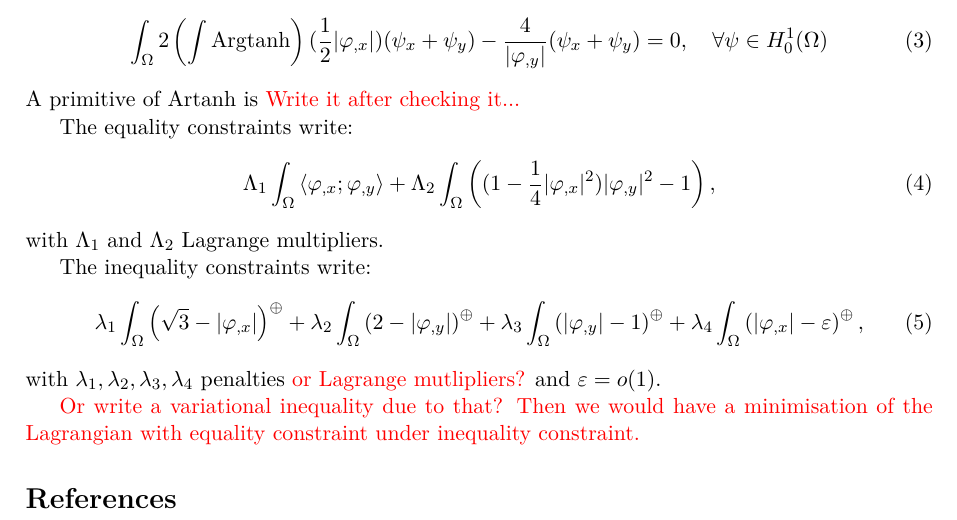
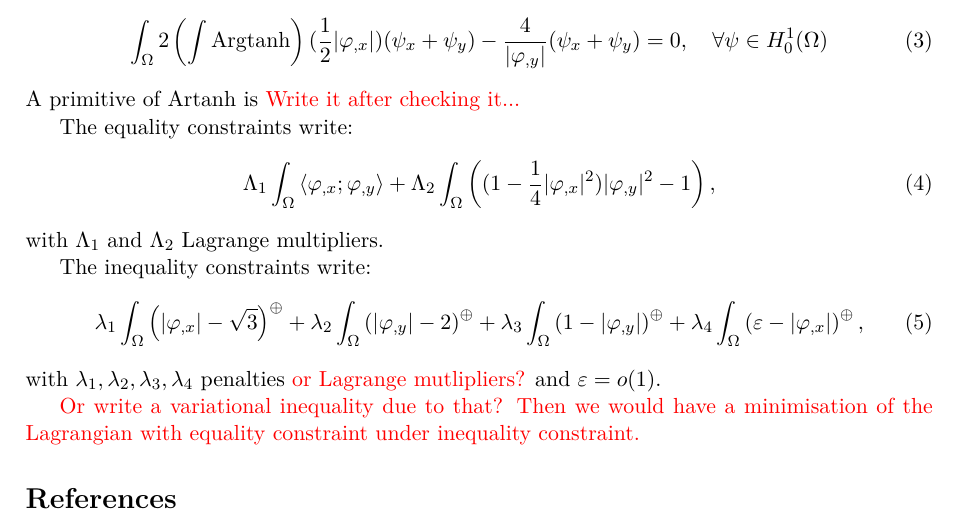
Before and after one commit to marazzaf/Miura, a LaTeX paper (Miura.tex): part of the page, cut so that both start at the same text. Compiled offline with pdfLaTeX.

Commit message:
Corrected mistakes in the inequality constraints.

```diff
--- a/Miura.tex
+++ b/Miura.tex
@@ -60,7 +60,7 @@ The inequality constraints write:
 %\end{equation}
 \begin{equation}
 \label{eq:inequality constraints energy}
-\lambda_1 \int_{\Omega} \left(\sqrt{3} - |\varphi_{,x}| \right)^\oplus + \lambda_2 \int_{\Omega} \left(2 - |\varphi_{,y}| \right)^\oplus + \lambda_3 \int_{\Omega} \left(|\varphi_{,y}| - 1 \right)^\oplus + \lambda_4 \int_{\Omega} \left(|\varphi_{,x}| - \varepsilon \right)^\oplus,
+\lambda_1 \int_{\Omega} \left(|\varphi_{,x}| - \sqrt{3} \right)^\oplus + \lambda_2 \int_{\Omega} \left(|\varphi_{,y}| - 2 \right)^\oplus + \lambda_3 \int_{\Omega} \left(1 - |\varphi_{,y}| \right)^\oplus + \lambda_4 \int_{\Omega} \left(\varepsilon - |\varphi_{,x}| \right)^\oplus,
 \end{equation}
 with $\lambda_1,\lambda_2,\lambda_3,\lambda_4$ penalties \TODO{or Lagrange mutlipliers?} and $\varepsilon = o(1)$.
 
```
